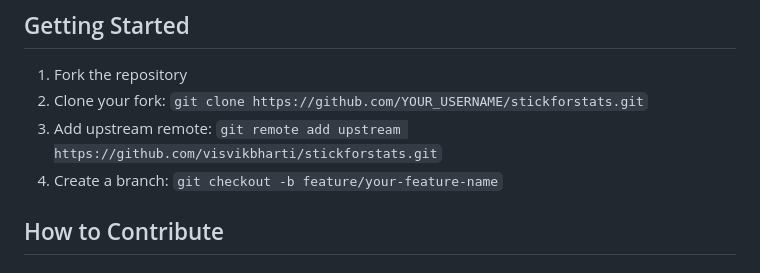
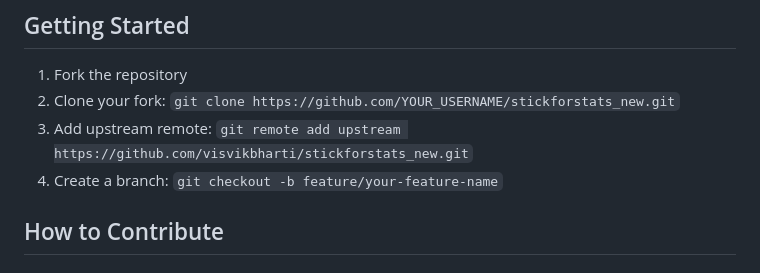
Before and after one commit to visvikbharti/stickforstats_new, a Markdown page: CONTRIBUTING.md, the part around the change. GitHub-like rendering.

```diff
--- a/CONTRIBUTING.md
+++ b/CONTRIBUTING.md
@@ -20,8 +20,8 @@ This project adheres to a Code of Conduct. By participating, you are expected to
 ## Getting Started
 
 1. Fork the repository
-2. Clone your fork: `git clone https://github.com/YOUR_USERNAME/stickforstats.git`
-3. Add upstream remote: `git remote add upstream https://github.com/visvikbharti/stickforstats.git`
+2. Clone your fork: `git clone https://github.com/YOUR_USERNAME/stickforstats_new.git`
+3. Add upstream remote: `git remote add upstream https://github.com/visvikbharti/stickforstats_new.git`
 4. Create a branch: `git checkout -b feature/your-feature-name`
 
 ## How to Contribute
```
Also changed, not shown: README.md (+10 -22 lines).
